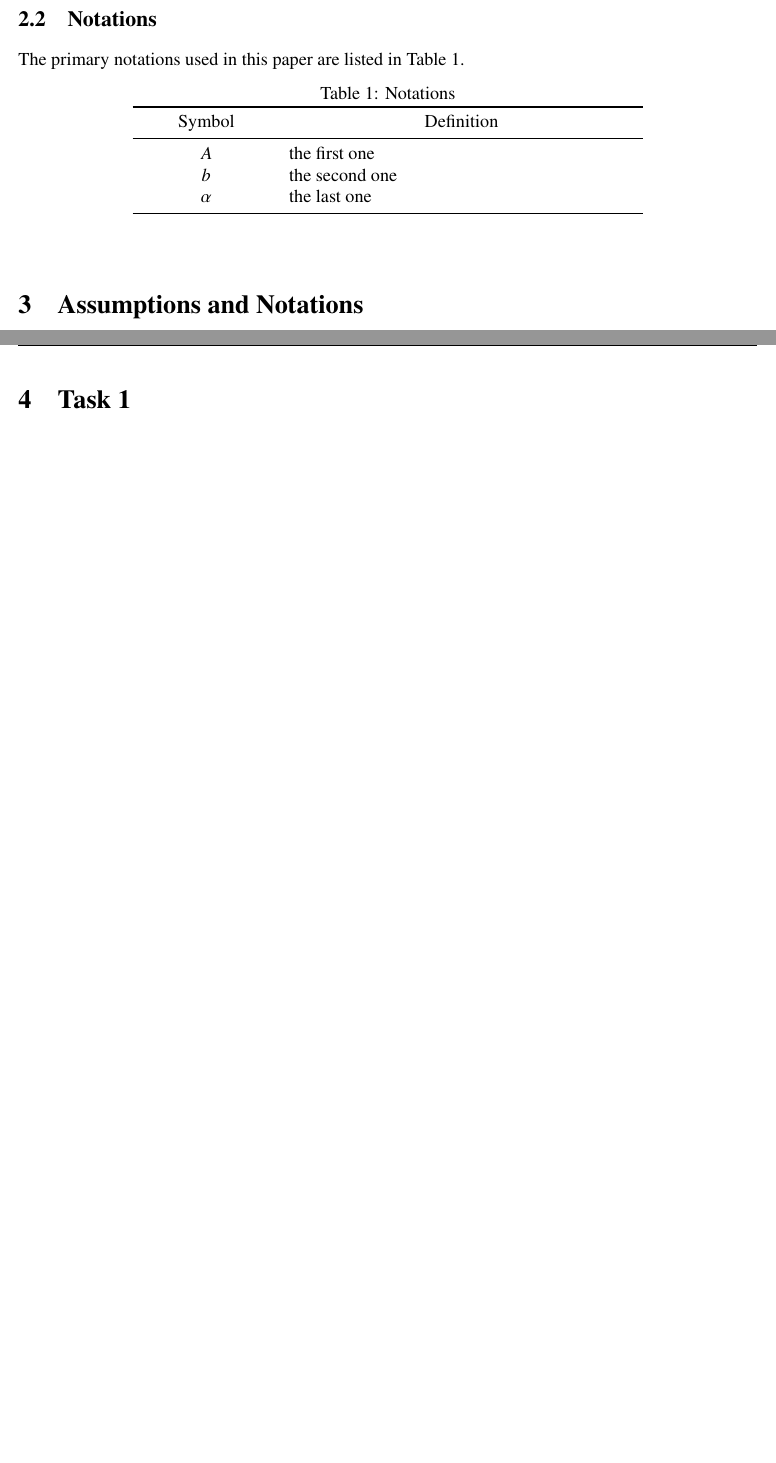
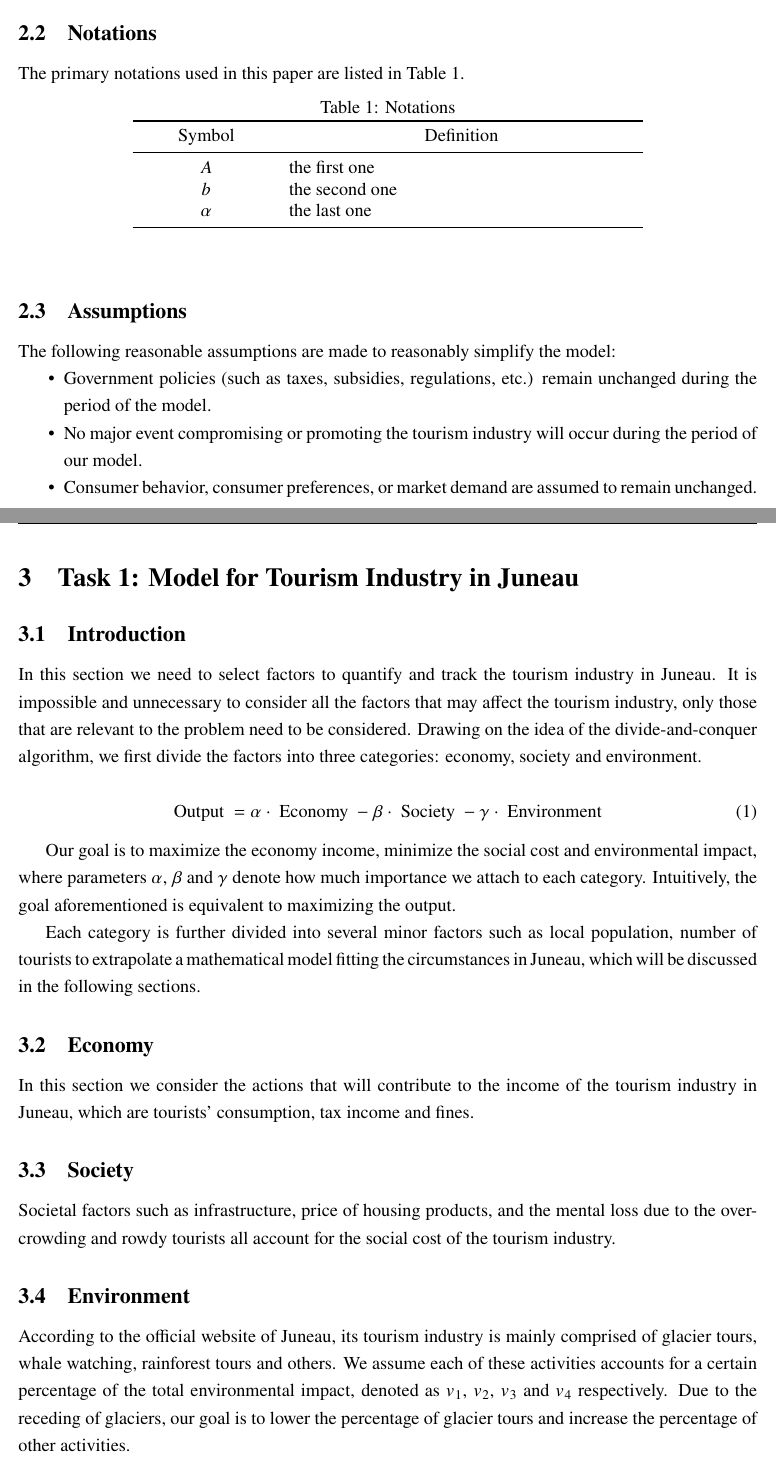
Before and after one commit to BlackMaple1203/MCM, a LaTeX thesis (Thesis/main.tex, which reads Thesis/sections/5.Preparations.tex, Thesis/sections/6.Assumptions&Notations.tex, Thesis/sections/6.Task 1.tex): two parts of pages 3 and 4 of 5 before the commit and two parts of pages 3 and 4 of 6 after it, joined at a grey line, cut so that both start at the same text, the shorter picture padded with empty space. Compiled offline with XeLaTeX.

Commit message:
Updated latex

```diff
--- a/Thesis/main.tex
+++ b/Thesis/main.tex
@@ -220,4 +218,3 @@
 \clearpage
 
 
-\input{sections/7.Task 1.tex}
--- a/Thesis/sections/5.Preparations.tex
+++ b/Thesis/sections/5.Preparations.tex
@@ -21,3 +21,13 @@ The primary notations used in this paper are listed in Table 1.
   \end{tabular}
   \end{center}
   \end{table}
+
+\subsection{Assumptions}
+
+The following reasonable assumptions are made to reasonably simplify the model:
+
+\begin{itemize}
+  \item Government policies (such as taxes, subsidies, regulations, etc.) remain unchanged during the period of the model.
+  \item No major event compromising or promoting the tourism industry will occur during the period of our model.
+  \item Consumer behavior, consumer preferences, or market demand are assumed to remain unchanged.
+\end{itemize}
--- a/Thesis/sections/6.Assumptions&Notations.tex
+++ /dev/null
@@ -1 +0,0 @@
-\section{Assumptions and Notations}
--- /dev/null
+++ b/Thesis/sections/6.Task 1.tex
@@ -0,0 +1,45 @@
+\section{Task 1: Model for Tourism Industry in Juneau}
+
+\subsection{Introduction}
+
+
+In this section we need to select factors to quantify and track the tourism industry in Juneau.
+It is impossible and unnecessary to consider all the factors that may affect the
+tourism industry, only those that are relevant to the problem need to be considered.
+Drawing on the idea of the divide-and-conquer algorithm, we first divide the factors
+into three categories: economy, society and environment.
+
+
+\begin{equation}
+    \text { Output }=\alpha \cdot \text { Economy }-\beta \cdot \text { Society }-\gamma \cdot \text { Environment }
+\end{equation}
+
+Our goal is to maximize the economy income, minimize the social cost and environmental impact,
+where parameters $\alpha$, $\beta$ and $\gamma$ denote how much importance we attach to each category.
+Intuitively, the goal aforementioned is equivalent to maximizing the output.
+
+Each category is further divided into several minor factors such as local population,
+number of tourists to extrapolate a mathematical model fitting the circumstances in Juneau,
+which will be discussed in the following sections.
+
+
+\subsection{Economy}
+
+In this section we consider the actions that will contribute to the income of the tourism industry in Juneau, which are
+tourists' consumption, tax income and fines.
+
+
+\subsection{Society}
+
+Societal factors such as infrastructure, price of housing products, and the mental
+loss due to the overcrowding and rowdy tourists all account for the social cost of the tourism industry.
+
+\subsection{Environment}
+
+According to the official website of Juneau, its tourism industry is
+mainly comprised of glacier tours, whale watching, rainforest tours and others.
+We assume each of these activities accounts for a certain percentage of the total environmental impact,
+denoted as $v_1$, $v_2$, $v_3$ and $v_4$ respectively. Due to the receding of glaciers,
+our goal is to lower the percentage of glacier tours and increase the percentage of other activities.
+
+The main factors that affect the environment are carbon emissions and human disturbance, which will be discussed as follows.
--- a/Thesis/sections/7.Task 1.tex
+++ /dev/null
@@ -1 +0,0 @@
-\section{Task 1}
```
Also changed, not shown: Thesis/sections/7.Task 2.tex (added, +5 -0 lines), Thesis/sections/8.Task 2.tex (deleted, +0 -1 lines), Thesis/sections/8.Task 3.tex (added, +1 -0 lines), Thesis/sections/9.Task 3.tex (deleted, +0 -1 lines), Thesis/main.pdf, Thesis/main.tex (9 more changed lines), 1 other file.
